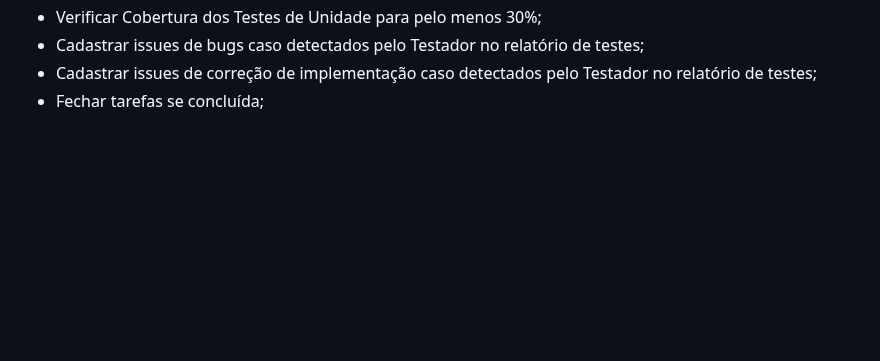
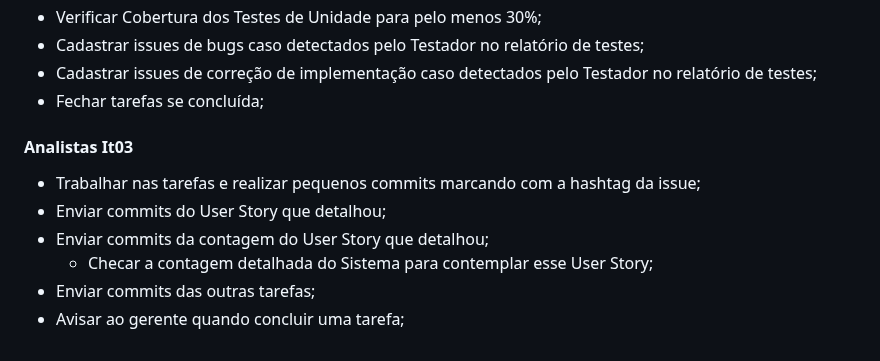
Before and after one commit to renatak12/construct, a Markdown page: docs/doc-plano-iteracao.md, the part around the change. Drawn GitHub-style; blank space fills up the shorter version.

Commit message:
Add Analistas it03 #5 #11

```diff
--- a/docs/doc-plano-iteracao.md
+++ b/docs/doc-plano-iteracao.md
@@ -216,3 +216,14 @@ A Iteração 3 começou dia 15/07/2021 e vai até 03/08/2021. As atividades dess
 - Cadastrar issues de bugs caso detectados pelo Testador no relatório de testes;
 - Cadastrar issues de correção de implementação caso detectados pelo Testador no relatório de testes;
 - Fechar tarefas se concluída;
+
+
+#### Analistas It03
+
+
+- Trabalhar nas tarefas e realizar pequenos commits marcando com a hashtag da issue;
+- Enviar commits do User Story que detalhou;
+- Enviar commits da contagem do User Story que detalhou;
+  - Checar a contagem detalhada do Sistema para contemplar esse User Story;
+- Enviar commits das outras tarefas;
+- Avisar ao gerente quando concluir uma tarefa;
```
